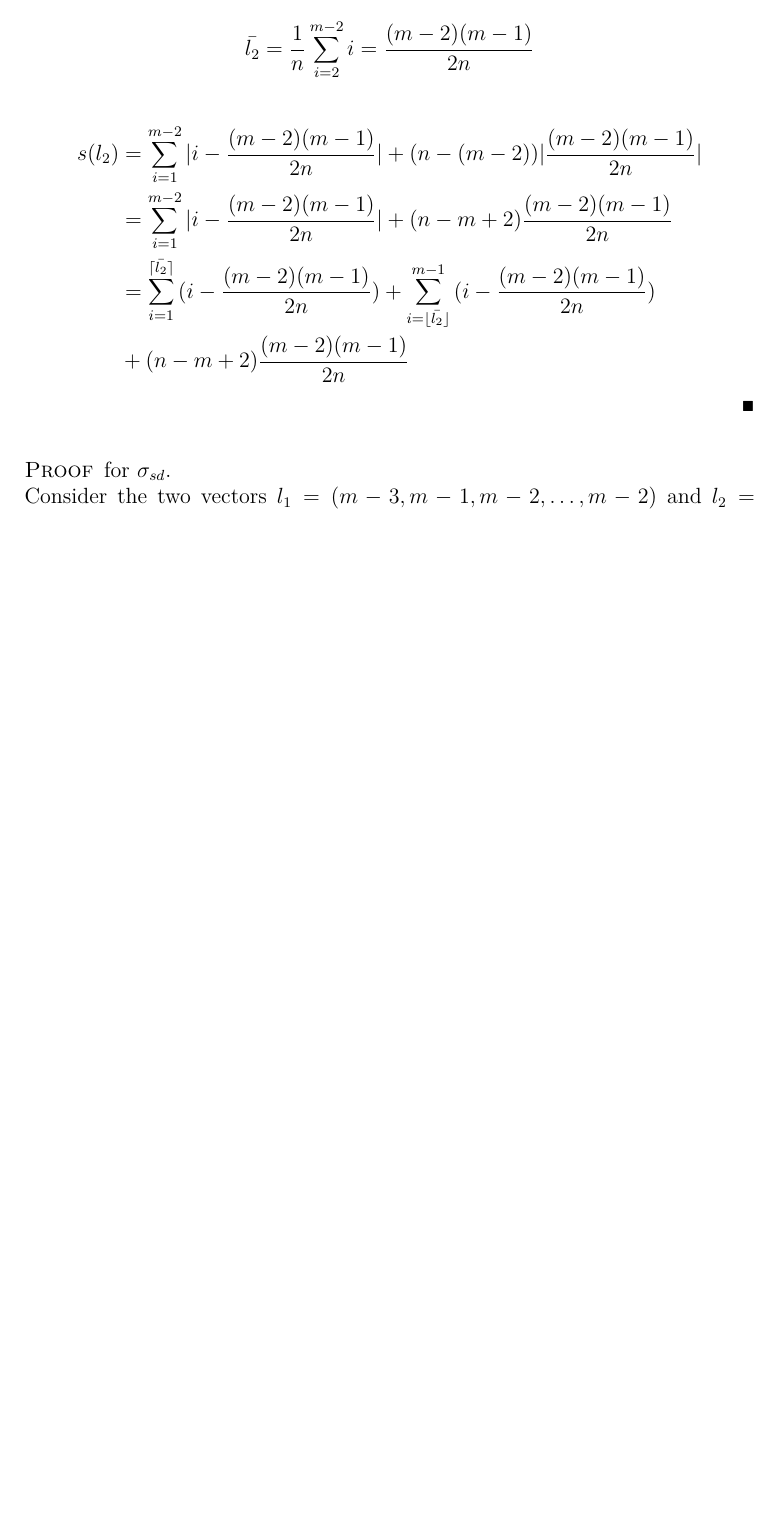
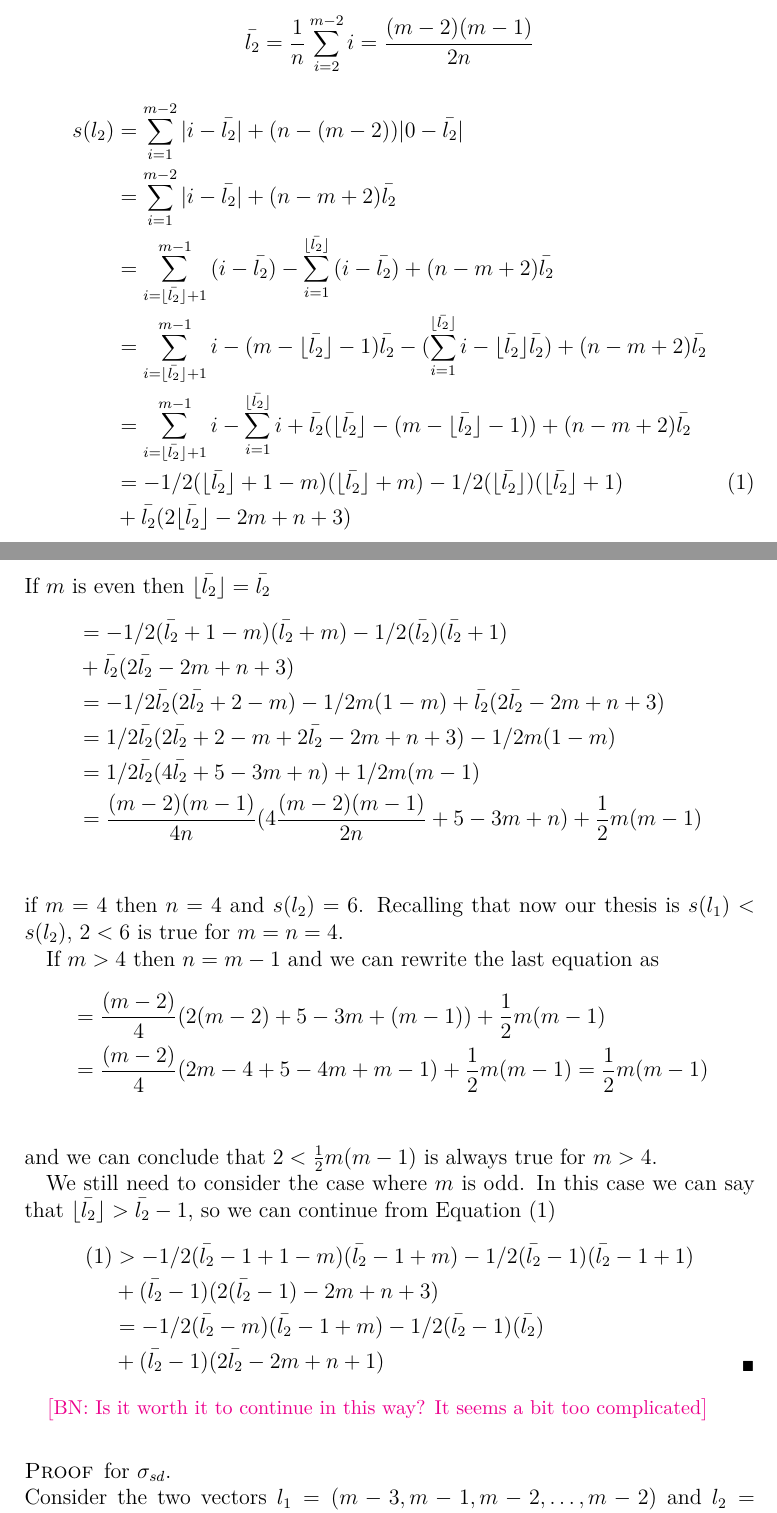
Before and after one commit to xoxor/Compromise, a LaTeX paper (true compromise.tex): part of page 20 of 21 before the commit and two parts of pages 20 and 21 of 22 after it, the two joined at a grey line, cut so that both start at the same text, the shorter picture padded with empty space. Compiled offline with pdfLaTeX; a LaTeX package or settings file that is missing is left out.

Commit message:
proof s_ad

```diff
--- a/true compromise.tex
+++ b/true compromise.tex
@@ -563,10 +563,42 @@ In what follows are showed the proofs for \cref{prop:spreadMeas}.
 	For $l_2$, the arithmetic mean is
 	\[\bar{l_2}=\frac{1}{n}\sum_{i=2}^{m-2}{i}= \frac{(m-2)(m-1)}{2n}\]
 	\begin{align}
-		s(l_2)&= \sum_{i=1}^{m-2}{|i-\frac{(m-2)(m-1)}{2n}|+(n-(m-2))|\frac{(m-2)(m-1)}{2n}|} \\
-		&= \sum_{i=1}^{m-2}{|i-\frac{(m-2)(m-1)}{2n}|+(n-m+2)\frac{(m-2)(m-1)}{2n}}\\
-		&=\sum_{i=1}^{\ceil{\bar{l_2}}}{(i-\frac{(m-2)(m-1)}{2n})} + \sum_{i=\floor{\bar{l_2}}}^{m-1}{(i-\frac{(m-2)(m-1)}{2n})} \\ &+(n-m+2)\frac{(m-2)(m-1)}{2n}\\
+		s(l_2)&= \sum_{i=1}^{m-2}{|i-\bar{l_2}|+(n-(m-2))|0-\bar{l_2}|}\\
+		&= \sum_{i=1}^{m-2}{|i-\bar{l_2}|+(n-m+2)\bar{l_2}}\\
+		&=\sum_{i=\floor{\bar{l_2}}+1}^{m-1}{(i-\bar{l_2})}-\sum_{i=1}^{\floor{\bar{l_2}}}{(i-\bar{l_2})} +(n-m+2)\bar{l_2}\\
+		&=\sum_{i=\floor{\bar{l_2}}+1}^{m-1}{i}-(m - \floor{\bar{l_2}} - 1) \bar{l_2} - (\sum_{i=1}^{\floor{\bar{l_2}}}{i} - \floor{\bar{l_2}}\bar{l_2}) +(n-m+2)\bar{l_2}\\
+		&=\sum_{i=\floor{\bar{l_2}}+1}^{m-1}{i} - \sum_{i=1}^{\floor{\bar{l_2}}}{i} + \bar{l_2}(\floor{\bar{l_2}}-(m - \floor{\bar{l_2}} - 1)) +(n-m+2)\bar{l_2}\\
+		&=-1/2(\floor{\bar{l_2}}+1-m)(\floor{\bar{l_2}}+m)-1/2(\floor{\bar{l_2}})(\floor{\bar{l_2}}+1) \tag{1}\\
+		&+\bar{l_2}(2\floor{\bar{l_2}}-2m+n+3)
 	\end{align}
+	If $m$ is even then $\floor{\bar{l_2}}=\bar{l_2}$
+	\begin{align}
+		&=-1/2(\bar{l_2}+1-m)(\bar{l_2}+m)-1/2(\bar{l_2})(\bar{l_2}+1)\\
+		&+\bar{l_2}(2\bar{l_2}-2m+n+3)\\
+		&=-1/2\bar{l_2}(2\bar{l_2}+2-m)-1/2m(1-m)+\bar{l_2}(2\bar{l_2}-2m+n+3)\\
+		&=1/2\bar{l_2}(2\bar{l_2}+2-m+2\bar{l_2}-2m+n+3)-1/2m(1-m)\\
+		&=1/2\bar{l_2}(4\bar{l_2}+5-3m+n)+1/2m(m-1)\\
+		&=\frac{(m-2)(m-1)}{4n}(4\frac{(m-2)(m-1)}{2n}+5-3m+n)+\frac{1}{2}m(m-1)\\
+%		&=\frac{(m-1)}{2}[(\frac{(m-2)}{2n})(\frac{2(m-2)(m-1)}{n}+5-3m+n)+m]
+	\end{align}
+if $m=4$ then $n=4$ and $s(l_2)=6$. Recalling that now our thesis is $s(l_1)<s(l_2)$, $2<6$ is true for $m=n=4$.
+
+If $m>4$ then $n=m-1$ and we can rewrite the last equation as
+	\begin{align}
+		&=\frac{(m-2)}{4}(2(m-2)+5-3m+(m-1))+\frac{1}{2}m(m-1)\\
+		&=\frac{(m-2)}{4}(2m-4+5-4m+m-1)+\frac{1}{2}m(m-1)=\frac{1}{2}m(m-1)\\
+	\end{align}
+and we can conclude that $2<\frac{1}{2}m(m-1)$ is always true for $m>4$.
+
+We still need to consider the case where $m$ is odd. In this case we can say that $\floor{\bar{l_2}}>\bar{l_2}-1$, so we can continue from Equation $(1)$
+	\begin{align}
+		(1)&>-1/2(\bar{l_2}-1+1-m)(\bar{l_2}-1+m)-1/2(\bar{l_2}-1)(\bar{l_2}-1+1)\\
+		&+(\bar{l_2}-1)(2(\bar{l_2}-1)-2m+n+3)\\
+		&=-1/2(\bar{l_2}-m)(\bar{l_2}-1+m)-1/2(\bar{l_2}-1)(\bar{l_2})\\
+		&+(\bar{l_2}-1)(2\bar{l_2}-2m+n+1)
+	\end{align}
+
+\commentBN{Is it worth it to continue in this way? It seems a bit too complicated}
 
 %	I'm stuck with the computation because even if I use the triangular inequality to remove the absolute value, it gives me an upper bound which is not useful.
 %
```
